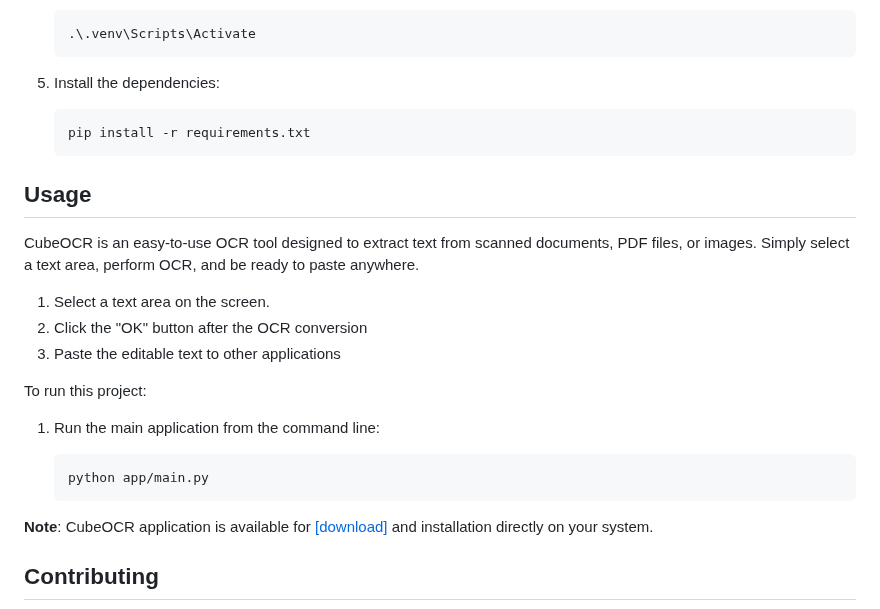
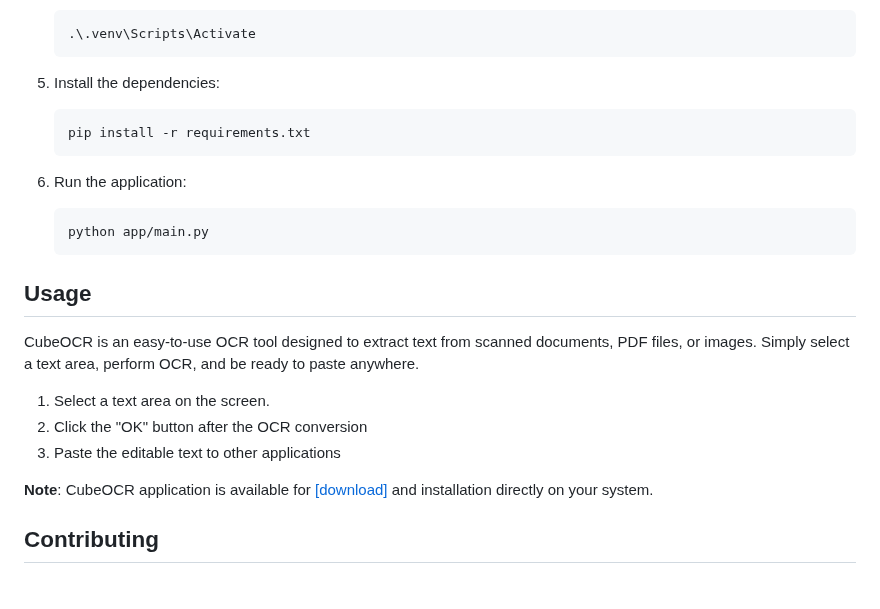
Before and after one commit to OCR-tech/CubeOCR, a Markdown page: README.md, the part around the change. Rendered like a GitHub page; blank space fills up the shorter version.

````diff
--- a/README.md
+++ b/README.md
@@ -80,6 +80,12 @@ To install this project:
    pip install -r requirements.txt
    ```
 
+6. Run the application:
+
+   ```sh
+   python app/main.py
+   ```
+
 ## Usage
 
 CubeOCR is an easy-to-use OCR tool designed to extract text from scanned documents, PDF files, or images. Simply select a text area, perform OCR, and be ready to paste anywhere.
@@ -87,14 +93,6 @@ CubeOCR is an easy-to-use OCR tool designed to extract text from scanned documen
 1. Select a text area on the screen.
 2. Click the "OK" button after the OCR conversion
 3. Paste the editable text to other applications
-
-To run this project:
-
-1. Run the main application from the command line:
-
-   ```sh
-   python app/main.py
-   ```
 
 **Note**: CubeOCR application is available for [[download]](https://ocr-tech.github.io/CubeOCR) and installation directly on your system.
 
````
